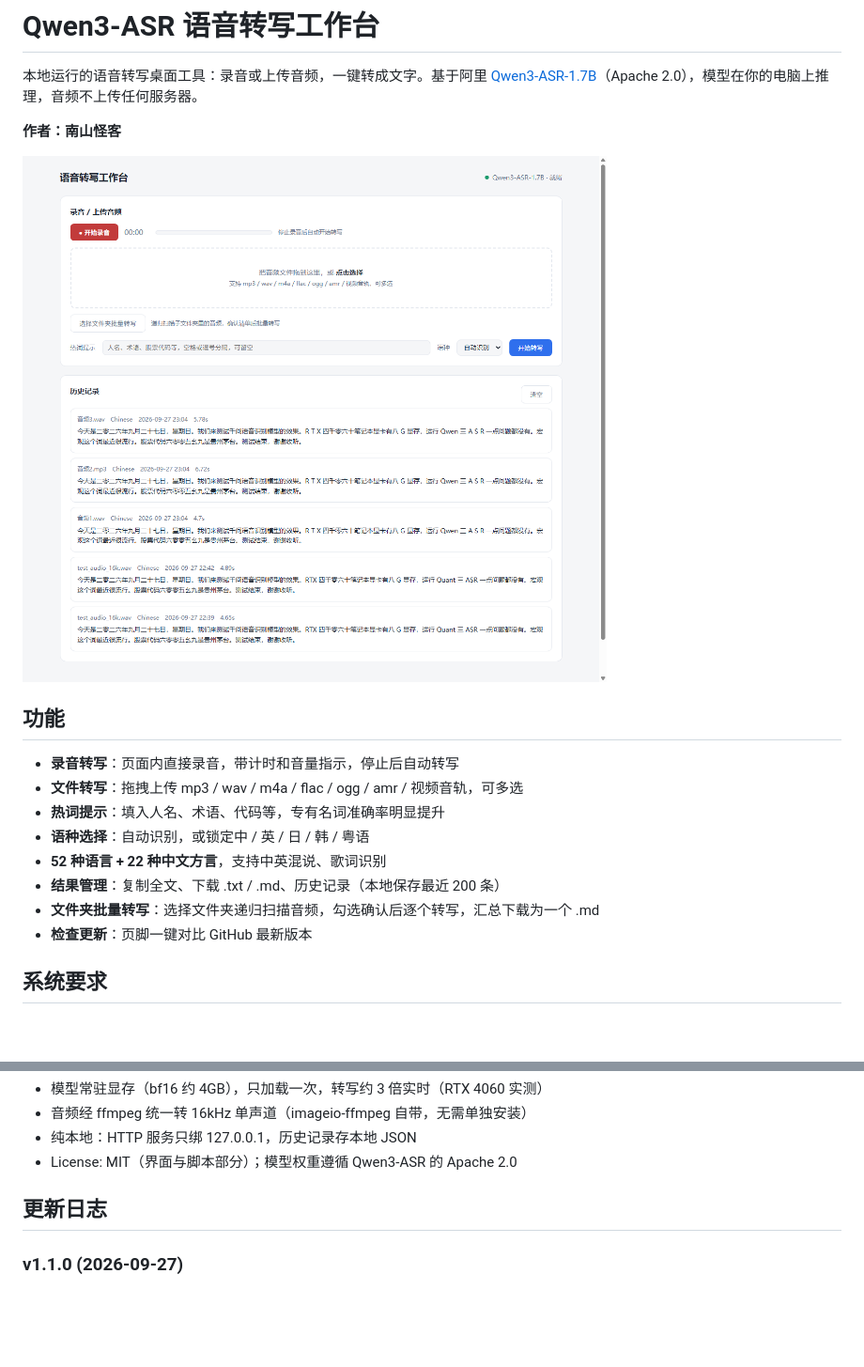
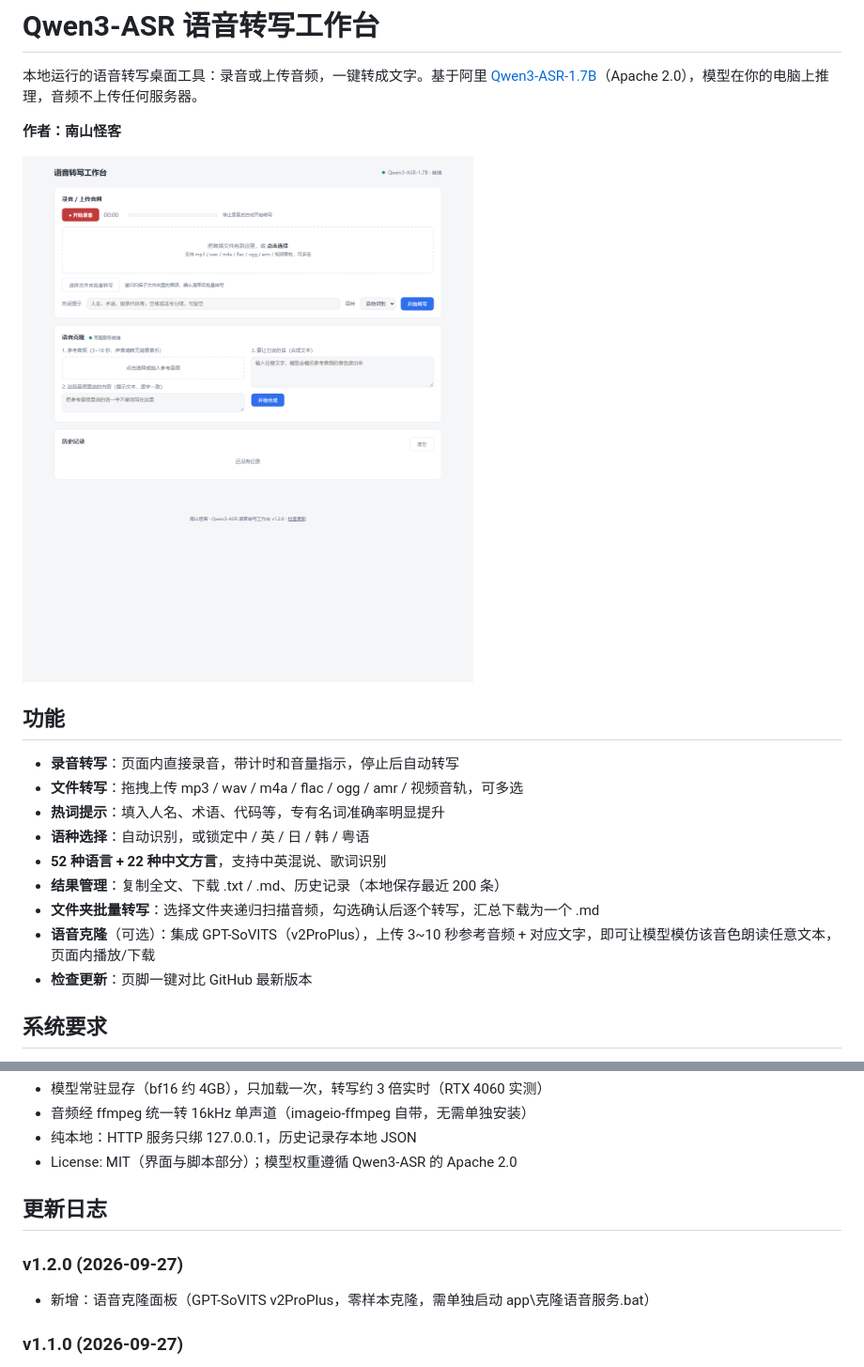
Before and after one commit to Jesse1024/qwen-asr-workbench, a Markdown page: README.md, 2 parts joined by grey strips. Shown at 94% size. Drawn GitHub-style; pictures changed too: docs/screenshot.png; blank space fills up the shorter version.

Commit message:
v1.2.0: 集成 GPT-SoVITS 语音克隆面板（v2ProPlus 零样本克隆 + 服务状态监测 + 代理接口）

```diff
--- a/README.md
+++ b/README.md
@@ -15,6 +15,7 @@
 - **52 种语言 + 22 种中文方言**，支持中英混说、歌词识别
 - **结果管理**：复制全文、下载 .txt / .md、历史记录（本地保存最近 200 条）
 - **文件夹批量转写**：选择文件夹递归扫描音频，勾选确认后逐个转写，汇总下载为一个 .md
+- **语音克隆**（可选）：集成 GPT-SoVITS（v2ProPlus），上传 3~10 秒参考音频 + 对应文字，即可让模型模仿该音色朗读任意文本，页面内播放/下载
 - **检查更新**：页脚一键对比 GitHub 最新版本
 
 ## 系统要求
@@ -61,6 +62,10 @@ download-model.bat/ps1  模型下载 / 重新下载
 
 ## 更新日志
 
+### v1.2.0 (2026-09-27)
+
+- 新增：语音克隆面板（GPT-SoVITS v2ProPlus，零样本克隆，需单独启动 app\克隆语音服务.bat）
+
 ### v1.1.0 (2026-09-27)
 
 - 新增：文件夹批量转写（递归扫描、勾选确认、逐个进度、停止、汇总下载 .md）
```
Also changed, not shown: 4 other files.
